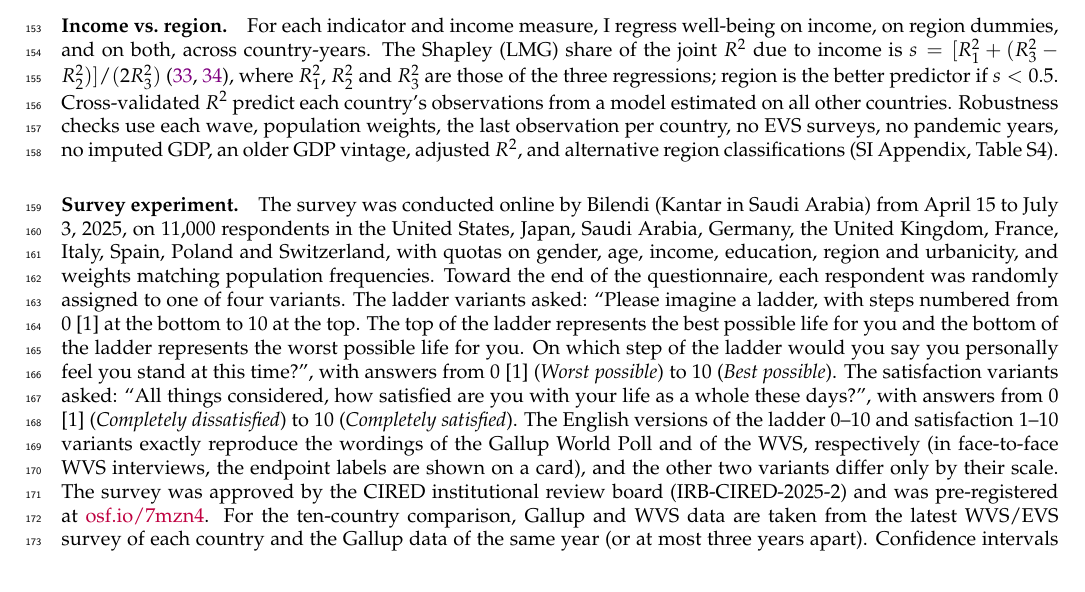
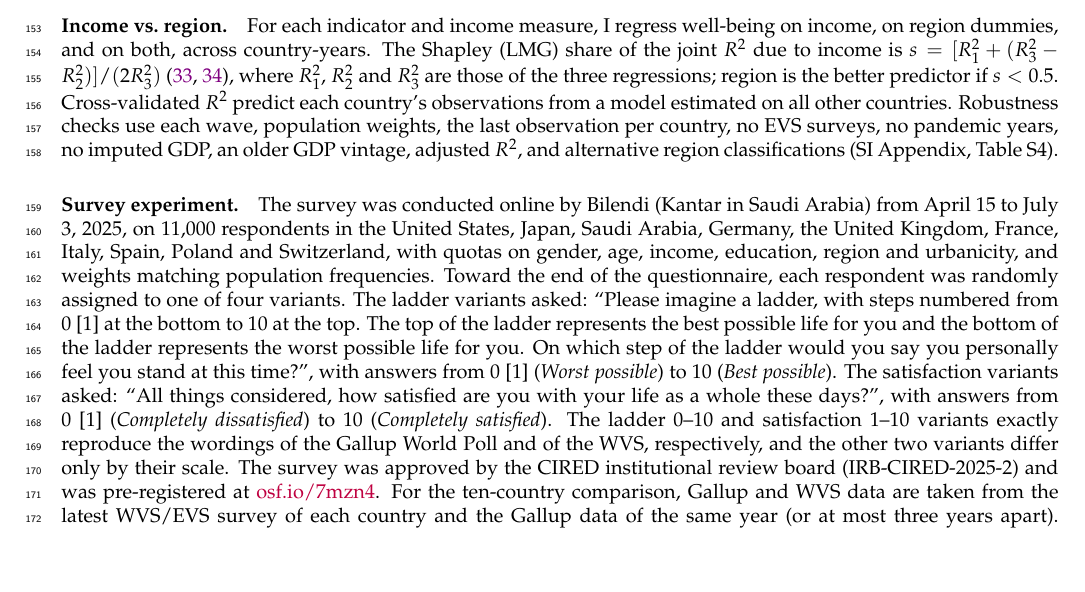
Before and after one commit to bixiou/wellbeing_gdp_region, a LaTeX paper (papers/wellbeing_pnas.tex): part of page 6 of 9, cut so that both start at the same text, the shorter picture padded with empty space. Compiled offline with pdfLaTeX.

Commit message:
submission PNAS

```diff
--- a/papers/wellbeing_pnas.tex
+++ b/papers/wellbeing_pnas.tex
@@ -124,7 +125,7 @@ Growth thus does not appear necessary for high national well-being, which should
 
 \paragraph{Income vs.\ region.} For each indicator and income measure, I regress well-being on income, on region dummies, and on both, across country-years. The Shapley (LMG) share of the joint $R^2$ due to income is $s = [R^2_1 + (R^2_3 - R^2_2)]/(2R^2_3)$ \citep{lindeman_introduction_1980,gromping_estimators_2007}, where $R^2_1$, $R^2_2$ and $R^2_3$ are those of the three regressions; region is the better predictor if $s < 0.5$. Cross-validated $R^2$ predict each country's observations from a model estimated on all other countries. Robustness checks use each wave, population weights, the last observation per country, no EVS surveys, no pandemic years, no imputed GDP, an older GDP vintage, adjusted $R^2$, and alternative region classifications (SI Appendix, Table~\SIref{tab:robustness}{S4}{Materials and Methods}).
 
-\paragraph{Survey experiment.} The survey was conducted online by Bilendi (Kantar in Saudi Arabia) from April 15 to July 3, 2025, on \nFabre respondents in the United States, Japan, Saudi Arabia, Germany, the United Kingdom, France, Italy, Spain, Poland and Switzerland, with quotas on gender, age, income, education, region and urbanicity, and weights matching population frequencies. Toward the end of the questionnaire, each respondent was randomly assigned to one of four variants. The ladder variants asked: ``Please imagine a ladder, with steps numbered from 0 [1] at the bottom to 10 at the top. The top of the ladder represents the best possible life for you and the bottom of the ladder represents the worst possible life for you. On which step of the ladder would you say you personally feel you stand at this time?'', with answers from 0 [1] (\textit{Worst possible}) to 10 (\textit{Best possible}). The satisfaction variants asked: ``All things considered, how satisfied are you with your life as a whole these days?'', with answers from 0 [1] (\textit{Completely dissatisfied}) to 10 (\textit{Completely satisfied}). The English versions of the ladder 0--10 and satisfaction 1--10 variants exactly reproduce the wordings of the Gallup World Poll and of the WVS, respectively (in face-to-face WVS interviews, the endpoint labels are shown on a card), and the other two variants differ only by their scale. The survey was approved by the CIRED institutional review board (IRB-CIRED-2025-2) %, respondents gave informed consent,
+\paragraph{Survey experiment.} The survey was conducted online by Bilendi (Kantar in Saudi Arabia) from April 15 to July 3, 2025, on \nFabre respondents in the United States, Japan, Saudi Arabia, Germany, the United Kingdom, France, Italy, Spain, Poland and Switzerland, with quotas on gender, age, income, education, region and urbanicity, and weights matching population frequencies. Toward the end of the questionnaire, each respondent was randomly assigned to one of four variants. The ladder variants asked: ``Please imagine a ladder, with steps numbered from 0 [1] at the bottom to 10 at the top. The top of the ladder represents the best possible life for you and the bottom of the ladder represents the worst possible life for you. On which step of the ladder would you say you personally feel you stand at this time?'', with answers from 0 [1] (\textit{Worst possible}) to 10 (\textit{Best possible}). The satisfaction variants asked: ``All things considered, how satisfied are you with your life as a whole these days?'', with answers from 0 [1] (\textit{Completely dissatisfied}) to 10 (\textit{Completely satisfied}). The ladder 0--10 and satisfaction 1--10 variants exactly reproduce the wordings of the Gallup World Poll and of the WVS, respectively, and the other two variants differ only by their scale. The survey was approved by the CIRED institutional review board (IRB-CIRED-2025-2) %, respondents gave informed consent,
 and %the survey
 was pre-registered at \href{https://osf.io/7mzn4}{osf.io/7mzn4}. For the ten-country comparison, Gallup and WVS data are taken from the latest WVS/EVS survey of each country and the Gallup data of the same year (or at most three years apart). Confidence intervals come from 1,000 bootstrap replications resampling respondents within country and variant (experiment), within country (WVS), and answers within country (Gallup, multinomial draws). Individual-level estimates use OLS with country fixed effects and heteroskedasticity-robust standard errors.
 
```
Also changed, not shown: papers/submission/cover_pnas.pdf, papers/submission/template_lettre_CNRS-CIRED.pdf (deleted), papers/wellbeing_pnas.pdf, papers/wellbeing_pnas_combined.pdf, papers/wellbeing_pnas.tex (1 more changed lines).
